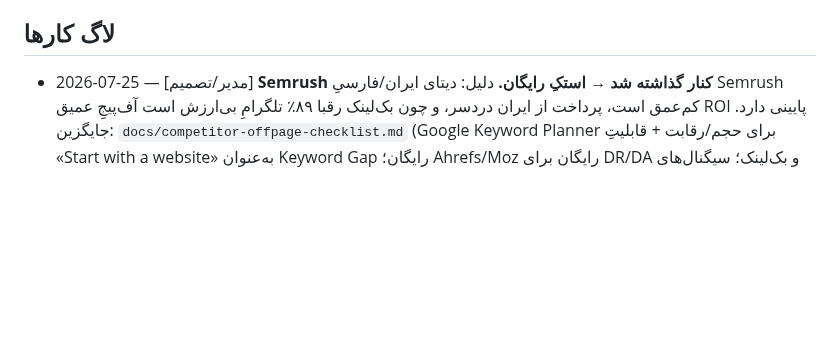
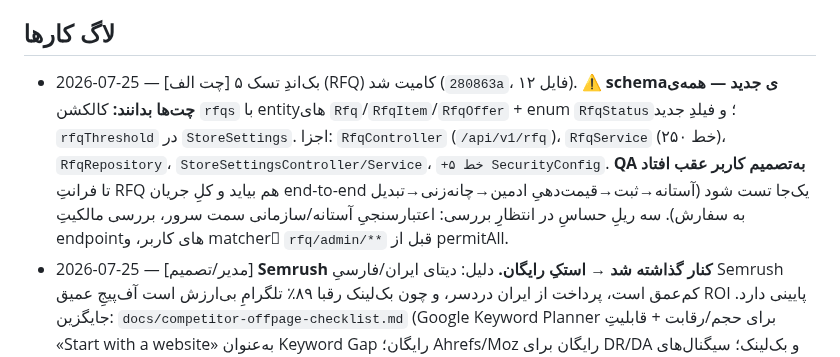
Before and after one commit to amirMasoudm/shop, a Markdown page: docs/CHANGELOG.md, the part around the change. GitHub-like rendering; blank space fills up the shorter version.

Commit message:
CHANGELOG: ثبت ورود schemaی RFQ (Rfq + rfqThreshold) — QA تا آمدن فرانت عقب افتاد
Co-Authored-By: Claude Opus 4.8 <noreply@anthropic.com>

```diff
--- a/docs/CHANGELOG.md
+++ b/docs/CHANGELOG.md
@@ -23,6 +23,7 @@
 - امنیت: نوشتن‌های ادمین باید ROLE_ADMIN باشند. ✅ `POST/PUT/DELETE /api/v1/products` اکنون ADMIN است (رفع در 2026-07-23، کامیت 5d3d657).
 
 ## لاگ کارها
+- 2026-07-25 — [چت الف] بک‌اندِ تسک ۵ (RFQ) کامیت شد (`280863a`، ۱۲ فایل). **⚠️ schemaی جدید — همه‌ی چت‌ها بدانند:** کالکشن `rfqs` با entityهای `Rfq`/`RfqItem`/`RfqOffer` + enum `RfqStatus`؛ و فیلدِ جدید `rfqThreshold` در `StoreSettings`. اجزا: `RfqController` (`/api/v1/rfq`)، `RfqService` (۲۵۰ خط)، `RfqRepository`، `StoreSettingsController/Service`، `+۵ خط SecurityConfig`. **QA به‌تصمیم کاربر عقب افتاد** تا فرانتِ RFQ هم بیاید و کلِ جریان end-to-end یک‌جا تست شود (آستانه→ثبت→قیمت‌دهیِ ادمین→چانه‌زنی→تبدیل به سفارش). سه ریلِ حساسِ در انتظارِ بررسی: اعتبارسنجیِ آستانه/سازمانی سمت سرور، بررسی مالکیتِ endpointهای کاربر، و matcherِ `rfq/admin/**` قبل از permitAll.
 - 2026-07-25 — [مدیر/تصمیم] **Semrush کنار گذاشته شد → استکِ رایگان.** دلیل: دیتای ایران/فارسیِ Semrush کم‌عمق است، پرداخت از ایران دردسر، و چون بک‌لینک رقبا ۸۹٪ تلگرامِ بی‌ارزش است آف‌پیجِ عمیق ROI پایینی دارد. جایگزین: `docs/competitor-offpage-checklist.md` (Google Keyword Planner برای حجم/رقابت + قابلیتِ «Start with a website» به‌عنوان Keyword Gap رایگان؛ Ahrefs/Moz رایگان برای DR/DA و بک‌لینک؛ سیگنال‌های غیرمستقیمِ Authority). دو فایلِ `semrush-checklist.md` و `semrush-trial-checklist.md` به stubِ منسوخ تبدیل شدند. START-HERE §۷ و seo-journey §۴/§۷ به‌روز شدند. حافظه: اشاره‌گرِ `seo-journey-doc` اضافه شد.
 - 2026-07-25 — [چت ب] ✅ تسک ب-۲ کامل شد؛ [مدیر/QA] **مستقل روی سرور زنده (پورت ۸۰) تایید شد:** `/category/amoozesh-shabake`→۲۰۰، `<title>`=«سمینار و دوره آموزش شبکه | فروشگاه داده نما»، `description` و `canonical` و `og:url` دقیقاً متنِ تاییدشده، بلوک `ssr-category` سالم. **تسک ب-۲ بسته شد.** بدون تغییر schema.
 - 2026-07-25 — [مدیر] ⚠️ **رفع ابهامِ گزارش چت ب:** چت ب گزارش کرد «منوی کشویی همچنان `loadCat` با id خام → `/?cat=ID` می‌کند (مورد باز #۳)». این **نادرست** است: مورد #۳ در تسک ۴ (کامیت `55a59e7`) بسته شد و امروز QA شد. بازبینیِ مستقل: کد منبعِ فعلی `CL.html` خط ۱۶۵۱/۱۷۱۴ لینک واقعی `<a href="/category/{slug}">` دارد و تنها ردِ `?cat=` (خط ۲۴۴۳) فقط کامنتِ سازگاری است؛ **بیلدِ زندهٔ پورت ۸۰ هم همین کد اصلاح‌شده را سرو می‌کند** (۲ مورد href تایید شد). نتیجه: چت ب نسخهٔ **کش‌شدهٔ** قدیمی مرورگرش را دیده؛ نیاز به hard-refresh (Ctrl+F5). **هیچ مورد کدیِ بازی نیست؛ برای چت الف تسکی ساخته نمی‌شود.** — ✅ چت ب پس از به‌روزرسانی کش تایید کرد که رفع شد؛ مورد قطعاً بسته.
```
